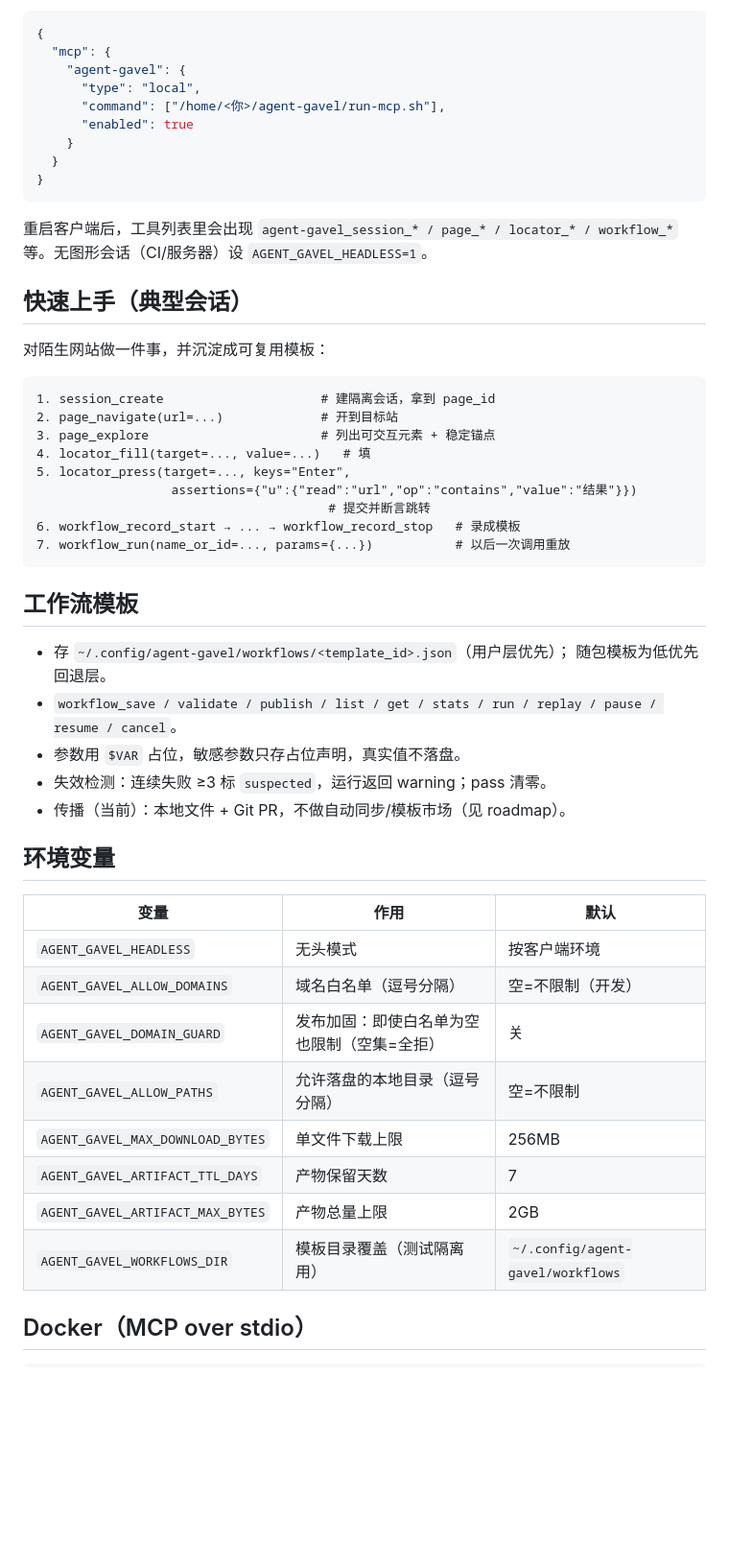
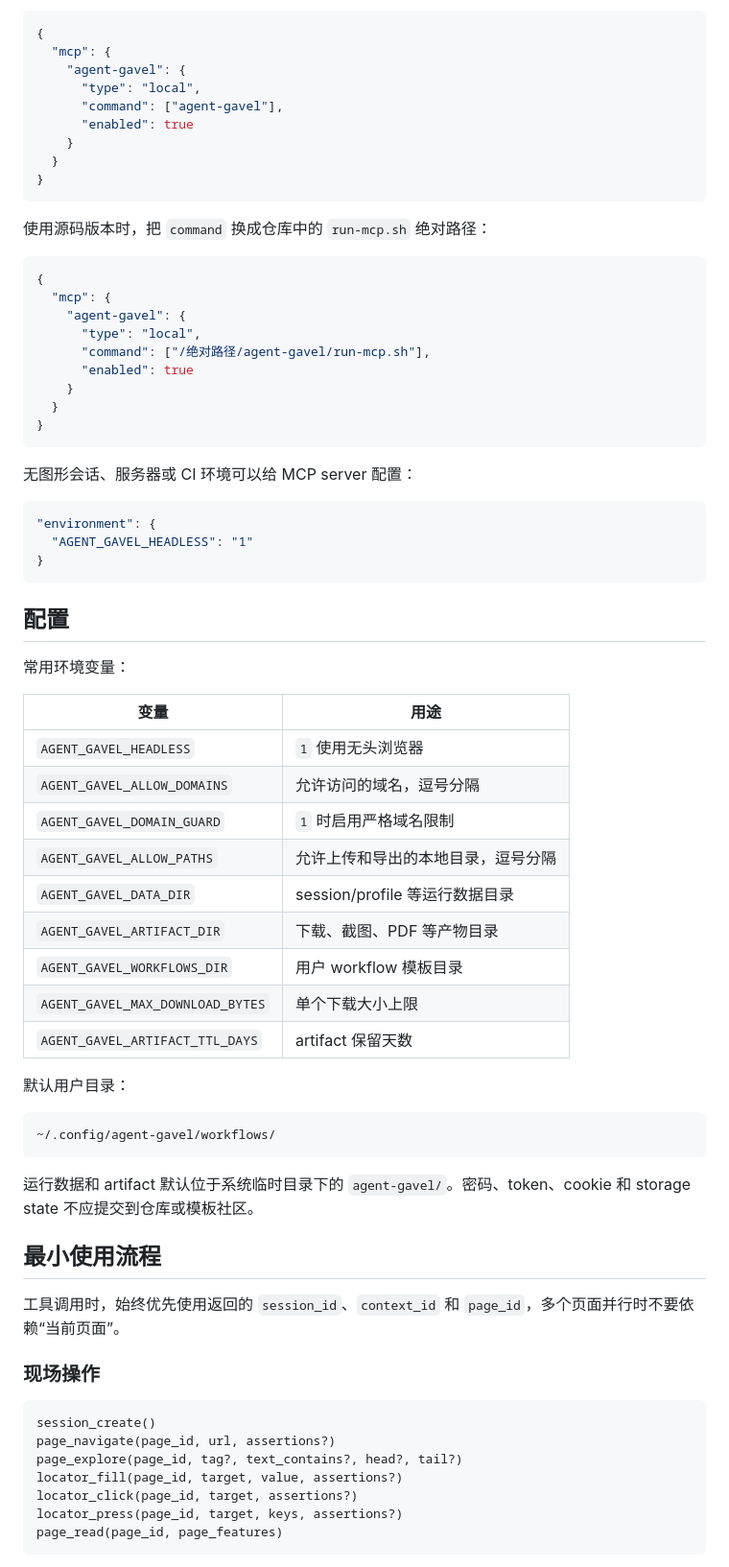
Before and after one commit to Rottenwooood/agent-gavel, a Markdown page: README.md, the part around one of its changes. Shown at 96% size. Drawn GitHub-style; blank space fills up the shorter version.

````diff
--- a/README.md
+++ b/README.md
@@ -76,53 +87,72 @@ pip install dist/agent_gavel-0.3.0-py3-none-any.whl
   "mcp": {
     "agent-gavel": {
       "type": "local",
-      "command": ["/home/<你>/agent-gavel/run-mcp.sh"],
+      "command": ["agent-gavel"],
       "enabled": true
     }
   }
 }
 ```
 
-重启客户端后，工具列表里会出现 `agent-gavel_session_* / page_* / locator_* / workflow_*`
-等。无图形会话（CI/服务器）设 `AGENT_GAVEL_HEADLESS=1`。
+使用源码版本时，把 `command` 换成仓库中的 `run-mcp.sh` 绝对路径：
 
-## 快速上手（典型会话）
-
-对陌生网站做一件事，并沉淀成可复用模板：
-
-```
-1. session_create                     # 建隔离会话，拿到 page_id
-2. page_navigate(url=...)             # 开到目标站
-3. page_explore                       # 列出可交互元素 + 稳定锚点
-4. locator_fill(target=..., value=...)   # 填
-5. locator_press(target=..., keys="Enter",
-                  assertions={"u":{"read":"url","op":"contains","value":"结果"}})
-                                       # 提交并断言跳转
-6. workflow_record_start → ... → workflow_record_stop   # 录成模板
-7. workflow_run(name_or_id=..., params={...})           # 以后一次调用重放
+```json
+{
+  "mcp": {
+    "agent-gavel": {
+      "type": "local",
+      "command": ["/绝对路径/agent-gavel/run-mcp.sh"],
+      "enabled": true
+    }
+  }
+}
 ```
 
-## 工作流模板
+无图形会话、服务器或 CI 环境可以给 MCP server 配置：
 
-- 存 `~/.config/agent-gavel/workflows/<template_id>.json`（用户层优先）；
-  随包模板为低优先回退层。
-- `workflow_save / validate / publish / list / get / stats / run / replay /
-  pause / resume / cancel`。
-- 参数用 `$VAR` 占位，敏感参数只存占位声明，真实值不落盘。
-- 失效检测：连续失败 ≥3 标 `suspected`，运行返回 warning；pass 清零。
-- 传播（当前）：本地文件 + Git PR，不做自动同步/模板市场（见 roadmap）。
+```json
+"environment": {
+  "AGENT_GAVEL_HEADLESS": "1"
+}
+```
 
-## 环境变量
+## 配置
 
-| 变量 | 作用 | 默认 |
-|---|---|---|
-| `AGENT_GAVEL_HEADLESS` | 无头模式 | 按客户端环境 |
-| `AGENT_GAVEL_ALLOW_DOMAINS` | 域名白名单（逗号分隔） | 空=不限制（开发） |
-| `AGENT_GAVEL_DOMAIN_GUARD` | 发布加固：即使白名单为空也限制（空集=全拒） | 关 |
-| `AGENT_GAVEL_ALLOW_PATHS` | 允许落盘的本地目录（逗号分隔） | 空=不限制 |
-| `AGENT_GAVEL_MAX_DOWNLOAD_BYTES` | 单文件下载上限 | 256MB |
-| `AGENT_GAVEL_ARTIFACT_TTL_DAYS` | 产物保留天数 | 7 |
-| `AGENT_GAVEL_ARTIFACT_MAX_BYTES` | 产物总量上限 | 2GB |
-| `AGENT_GAVEL_WORKFLOWS_DIR` | 模板目录覆盖（测试隔离用） | `~/.config/agent-gavel/workflows` |
+常用环境变量：
 
-## Docker（MCP over stdio）
+| 变量 | 用途 |
+|---|---|
+| `AGENT_GAVEL_HEADLESS` | `1` 使用无头浏览器 |
+| `AGENT_GAVEL_ALLOW_DOMAINS` | 允许访问的域名，逗号分隔 |
+| `AGENT_GAVEL_DOMAIN_GUARD` | `1` 时启用严格域名限制 |
+| `AGENT_GAVEL_ALLOW_PATHS` | 允许上传和导出的本地目录，逗号分隔 |
+| `AGENT_GAVEL_DATA_DIR` | session/profile 等运行数据目录 |
+| `AGENT_GAVEL_ARTIFACT_DIR` | 下载、截图、PDF 等产物目录 |
+| `AGENT_GAVEL_WORKFLOWS_DIR` | 用户 workflow 模板目录 |
+| `AGENT_GAVEL_MAX_DOWNLOAD_BYTES` | 单个下载大小上限 |
+| `AGENT_GAVEL_ARTIFACT_TTL_DAYS` | artifact 保留天数 |
+
+默认用户目录：
+
+```text
+~/.config/agent-gavel/workflows/
+```
+
+运行数据和 artifact 默认位于系统临时目录下的 `agent-gavel/`。密码、token、cookie 和 storage state 不应提交到仓库或模板社区。
+
+## 最小使用流程
+
+工具调用时，始终优先使用返回的 `session_id`、`context_id` 和 `page_id`，多个页面并行时不要依赖“当前页面”。
+
+### 现场操作
+
+```text
+session_create()
+page_navigate(page_id, url, assertions?)
+page_explore(page_id, tag?, text_contains?, head?, tail?)
+locator_fill(page_id, target, value, assertions?)
+locator_click(page_id, target, assertions?)
+locator_press(page_id, target, keys, assertions?)
+page_read(page_id, page_features)
+```
+
````
Also changed, not shown: other parts of README.md (+194 -111 lines).
